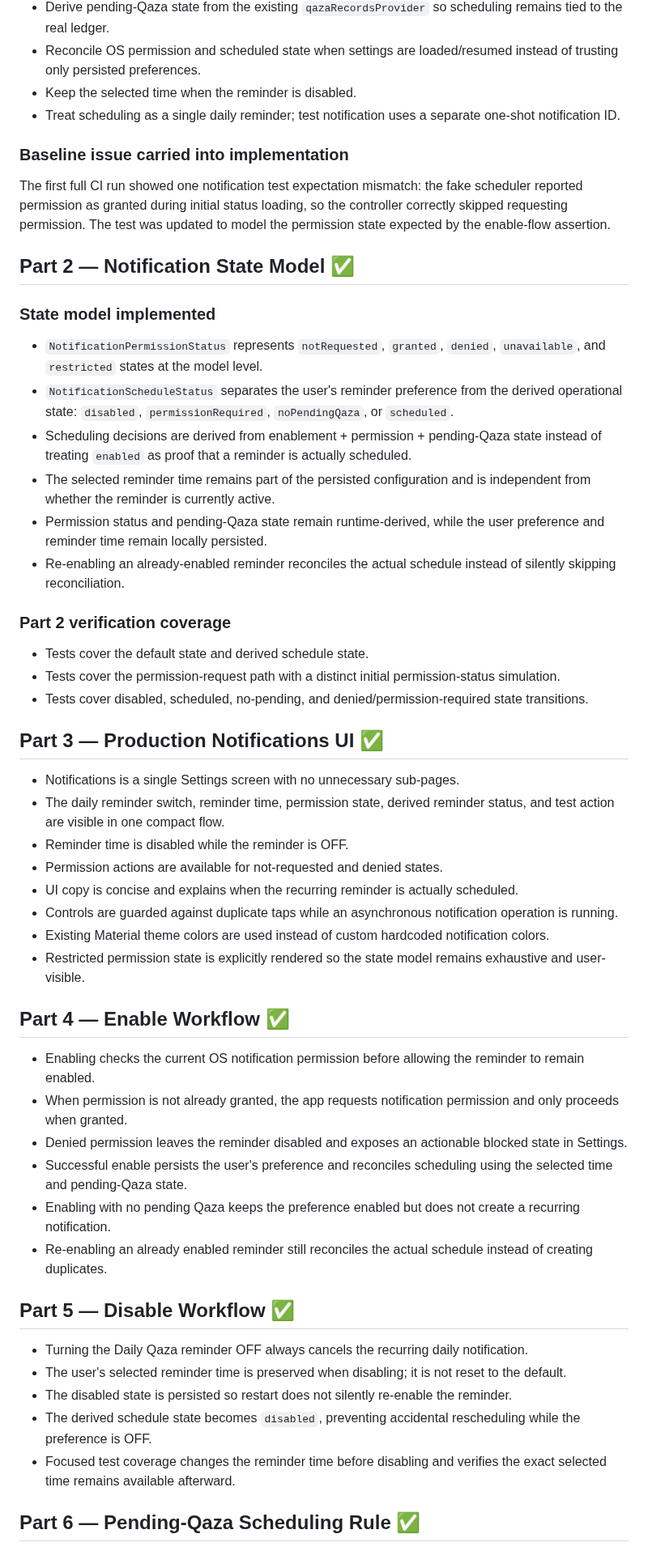
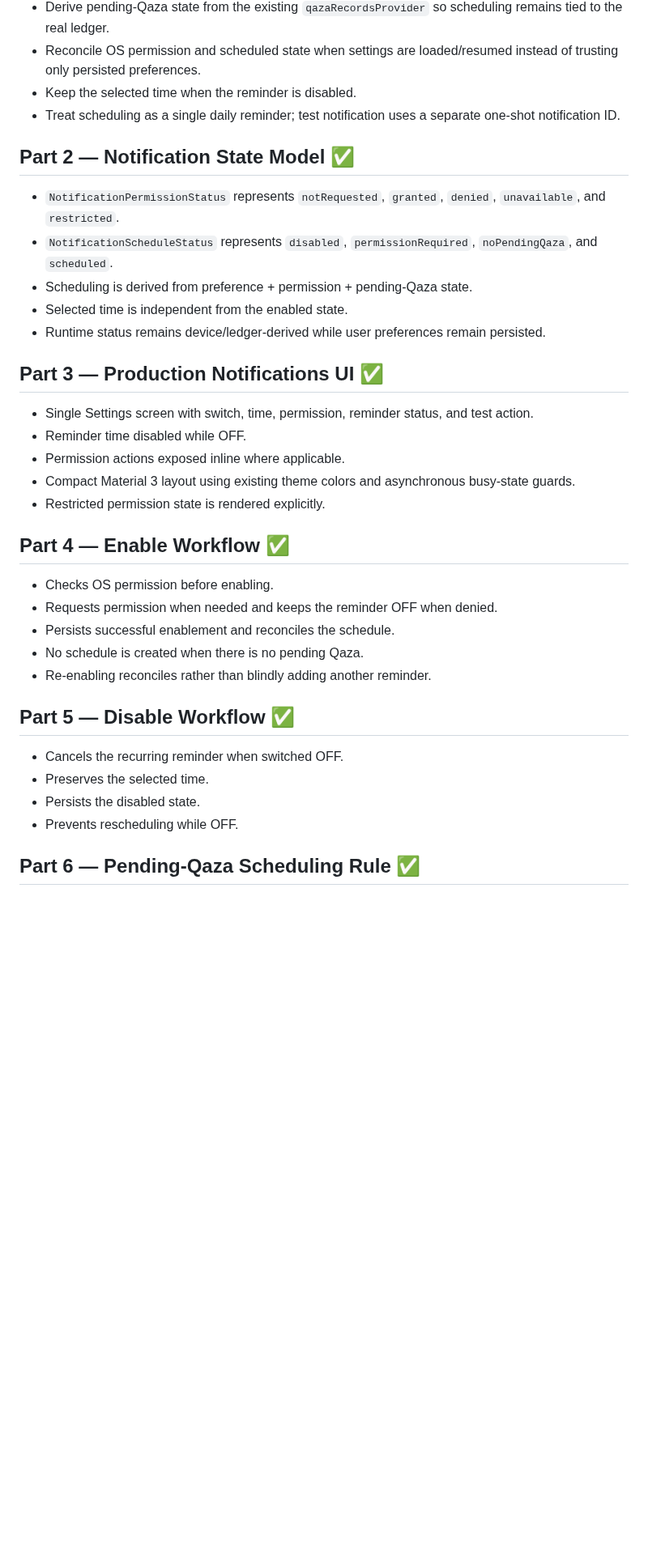
Before and after one commit to a-kabeer/Qaza-Namaz, a Markdown page: NOTIFICATIONS_SETTINGS_STATUS.md, the part around one of its changes. Shown at 81% size. Rendered like a GitHub page; blank space fills up the shorter version.

Commit message:
docs: mark notification theme and responsive UX complete

```diff
--- a/NOTIFICATIONS_SETTINGS_STATUS.md
+++ b/NOTIFICATIONS_SETTINGS_STATUS.md
@@ -62,51 +62,36 @@ Replace the current Notifications placeholder/minimal workflow with a simple, pr
 - Keep the selected time when the reminder is disabled.
 - Treat scheduling as a single daily reminder; test notification uses a separate one-shot notification ID.
 
-### Baseline issue carried into implementation
-The first full CI run showed one notification test expectation mismatch: the fake scheduler reported permission as granted during initial status loading, so the controller correctly skipped requesting permission. The test was updated to model the permission state expected by the enable-flow assertion.
-
 ## Part 2 — Notification State Model ✅
 
-### State model implemented
-- `NotificationPermissionStatus` represents `notRequested`, `granted`, `denied`, `unavailable`, and `restricted` states at the model level.
-- `NotificationScheduleStatus` separates the user's reminder preference from the derived operational state: `disabled`, `permissionRequired`, `noPendingQaza`, or `scheduled`.
-- Scheduling decisions are derived from enablement + permission + pending-Qaza state instead of treating `enabled` as proof that a reminder is actually scheduled.
-- The selected reminder time remains part of the persisted configuration and is independent from whether the reminder is currently active.
-- Permission status and pending-Qaza state remain runtime-derived, while the user preference and reminder time remain locally persisted.
-- Re-enabling an already-enabled reminder reconciles the actual schedule instead of silently skipping reconciliation.
-
-### Part 2 verification coverage
-- Tests cover the default state and derived schedule state.
-- Tests cover the permission-request path with a distinct initial permission-status simulation.
-- Tests cover disabled, scheduled, no-pending, and denied/permission-required state transitions.
+- `NotificationPermissionStatus` represents `notRequested`, `granted`, `denied`, `unavailable`, and `restricted`.
+- `NotificationScheduleStatus` represents `disabled`, `permissionRequired`, `noPendingQaza`, and `scheduled`.
+- Scheduling is derived from preference + permission + pending-Qaza state.
+- Selected time is independent from the enabled state.
+- Runtime status remains device/ledger-derived while user preferences remain persisted.
 
 ## Part 3 — Production Notifications UI ✅
 
-- Notifications is a single Settings screen with no unnecessary sub-pages.
-- The daily reminder switch, reminder time, permission state, derived reminder status, and test action are visible in one compact flow.
-- Reminder time is disabled while the reminder is OFF.
-- Permission actions are available for not-requested and denied states.
-- UI copy is concise and explains when the recurring reminder is actually scheduled.
-- Controls are guarded against duplicate taps while an asynchronous notification operation is running.
-- Existing Material theme colors are used instead of custom hardcoded notification colors.
-- Restricted permission state is explicitly rendered so the state model remains exhaustive and user-visible.
+- Single Settings screen with switch, time, permission, reminder status, and test action.
+- Reminder time disabled while OFF.
+- Permission actions exposed inline where applicable.
+- Compact Material 3 layout using existing theme colors and asynchronous busy-state guards.
+- Restricted permission state is rendered explicitly.
 
 ## Part 4 — Enable Workflow ✅
 
-- Enabling checks the current OS notification permission before allowing the reminder to remain enabled.
-- When permission is not already granted, the app requests notification permission and only proceeds when granted.
-- Denied permission leaves the reminder disabled and exposes an actionable blocked state in Settings.
-- Successful enable persists the user's preference and reconciles scheduling using the selected time and pending-Qaza state.
-- Enabling with no pending Qaza keeps the preference enabled but does not create a recurring notification.
-- Re-enabling an already enabled reminder still reconciles the actual schedule instead of creating duplicates.
+- Checks OS permission before enabling.
+- Requests permission when needed and keeps the reminder OFF when denied.
+- Persists successful enablement and reconciles the schedule.
+- No schedule is created when there is no pending Qaza.
+- Re-enabling reconciles rather than blindly adding another reminder.
 
 ## Part 5 — Disable Workflow ✅
 
-- Turning the Daily Qaza reminder OFF always cancels the recurring daily notification.
-- The user's selected reminder time is preserved when disabling; it is not reset to the default.
-- The disabled state is persisted so restart does not silently re-enable the reminder.
-- The derived schedule state becomes `disabled`, preventing accidental rescheduling while the preference is OFF.
-- Focused test coverage changes the reminder time before disabling and verifies the exact selected time remains available afterward.
+- Cancels the recurring reminder when switched OFF.
+- Preserves the selected time.
+- Persists the disabled state.
+- Prevents rescheduling while OFF.
 
 ## Part 6 — Pending-Qaza Scheduling Rule ✅
 
```
Also changed, not shown: other parts of NOTIFICATIONS_SETTINGS_STATUS.md (+36 -40 lines).
